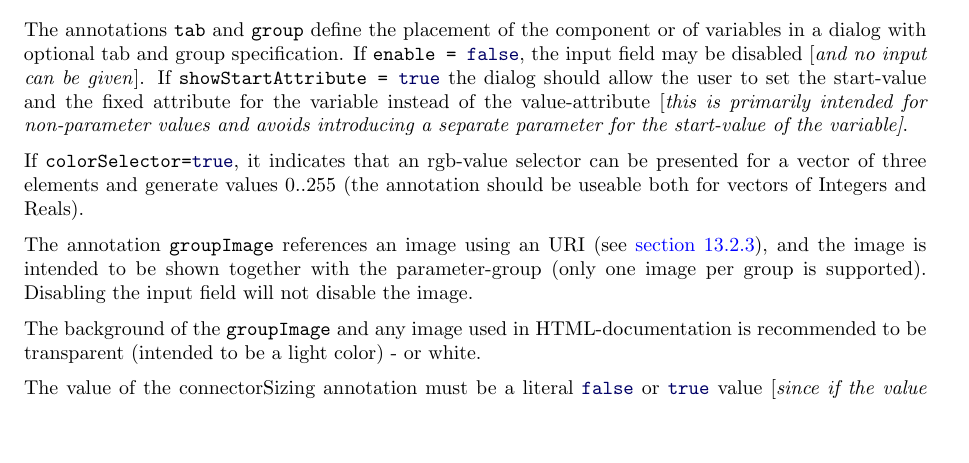
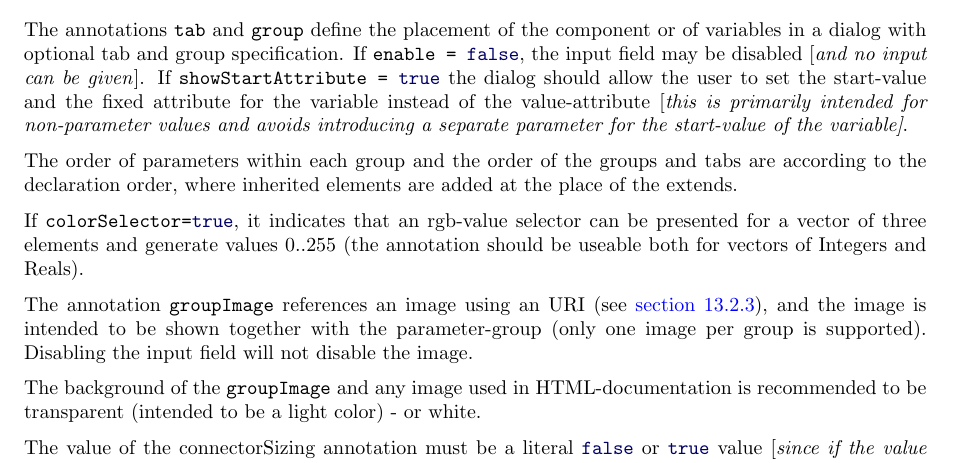
Before and after one commit to modelica/ModelicaSpecification, a LaTeX thesis (MLS.tex, which reads chapters/annotations.tex): part of page 249 of 314, cut so that both start at the same text, the shorter picture padded with empty space. Compiled offline with pdfLaTeX.

Commit message:
Clarify that the order of declaration matters for the parameter dialog. Closes #2310

```diff
--- a/chapters/annotations.tex
+++ b/chapters/annotations.tex
@@ -1202,6 +1202,9 @@ the value-attribute {[}\emph{this is primarily intended for
 non-parameter values and avoids introducing a separate parameter for the
 start-value of the variable{]}}.
 
+The order of parameters within each group and the order of the groups and tabs are according
+to the declaration order, where inherited elements are added at the place of the extends.
+
 If \lstinline!colorSelector=true!, it indicates that an rgb-value selector can be
 presented for a vector of three elements and generate values 0..255 (the
 annotation should be useable both for vectors of Integers and Reals).
```
